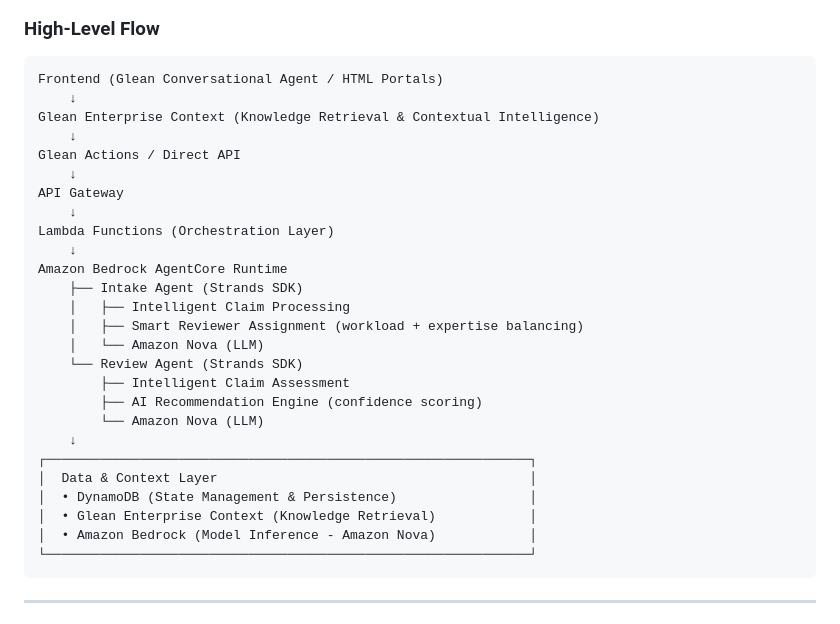
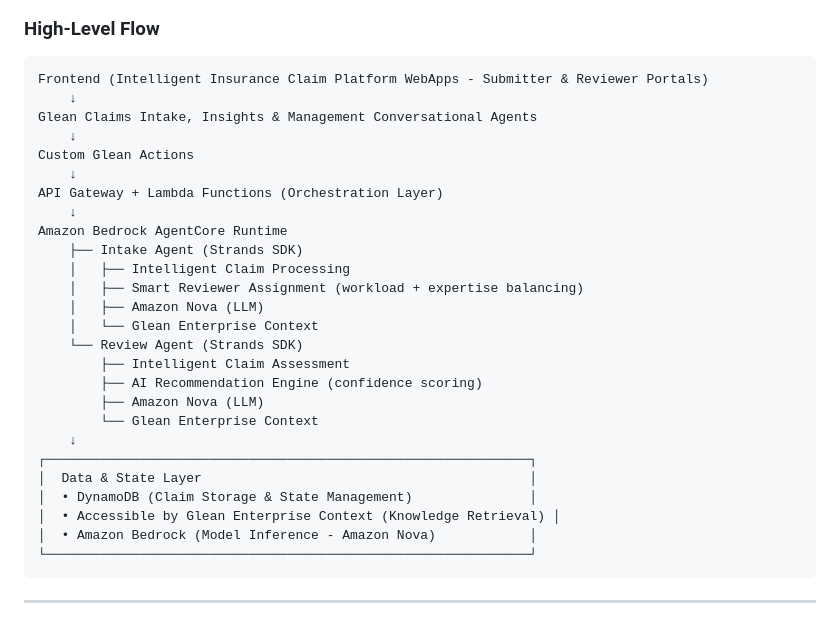
Before and after one commit to alex-mahabir-glean/insurance-claims-intelligence-awsagentshackathon, a Markdown page: README.md, the part around the change. Rendered like a GitHub page.

Commit message:
Refine architecture flow for clarity and impact
- Frontend: 'Intelligent Insurance Claim Platform WebApps - Submitter & Reviewer Portals'
- Add dedicated layer: 'Glean Claims Intake, Insights & Management Conversational Agents'
- Simplify to 'Custom Glean Actions' (remove '/ Direct API')
- Combine 'API Gateway + Lambda Functions (Orchestration Layer)' on one line
- Add 'Glean Enterprise Context' to both Intake and Review agents
- Rename to 'Data & State Layer' (more accurate)
- Emphasize DynamoDB as 'Claim Storage & State Management'
- Show Glean Enterprise Context accessibility to data layer
- More impressive and accurate architecture representation

````diff
--- a/README.md
+++ b/README.md
@@ -104,30 +104,30 @@ Two intelligent web portals with embedded AI agents, powered by a fully function
 ### High-Level Flow
 
 ```
-Frontend (Glean Conversational Agent / HTML Portals)
+Frontend (Intelligent Insurance Claim Platform WebApps - Submitter & Reviewer Portals)
     ↓
-Glean Enterprise Context (Knowledge Retrieval & Contextual Intelligence)
+Glean Claims Intake, Insights & Management Conversational Agents
     ↓
-Glean Actions / Direct API
+Custom Glean Actions
     ↓
-API Gateway
-    ↓
-Lambda Functions (Orchestration Layer)
+API Gateway + Lambda Functions (Orchestration Layer)
     ↓
 Amazon Bedrock AgentCore Runtime
     ├── Intake Agent (Strands SDK)
     │   ├── Intelligent Claim Processing
     │   ├── Smart Reviewer Assignment (workload + expertise balancing)
-    │   └── Amazon Nova (LLM)
+    │   ├── Amazon Nova (LLM)
+    │   └── Glean Enterprise Context
     └── Review Agent (Strands SDK)
         ├── Intelligent Claim Assessment
         ├── AI Recommendation Engine (confidence scoring)
-        └── Amazon Nova (LLM)
+        ├── Amazon Nova (LLM)
+        └── Glean Enterprise Context
     ↓
 ┌──────────────────────────────────────────────────────────────┐
-│  Data & Context Layer                                        │
-│  • DynamoDB (State Management & Persistence)                 │
-│  • Glean Enterprise Context (Knowledge Retrieval)            │
+│  Data & State Layer                                          │
+│  • DynamoDB (Claim Storage & State Management)               │
+│  • Accessible by Glean Enterprise Context (Knowledge Retrieval) │
 │  • Amazon Bedrock (Model Inference - Amazon Nova)            │
 └──────────────────────────────────────────────────────────────┘
 ```
````
